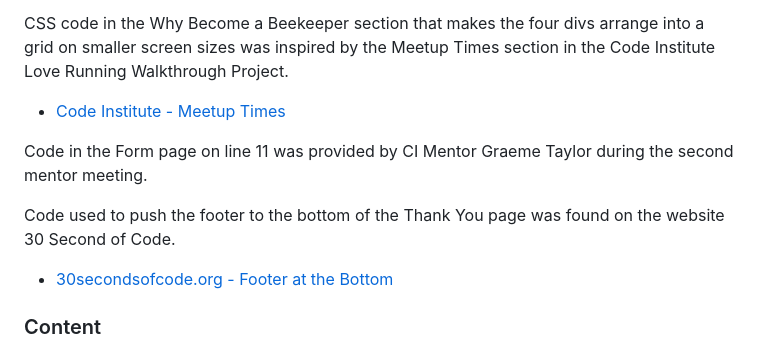
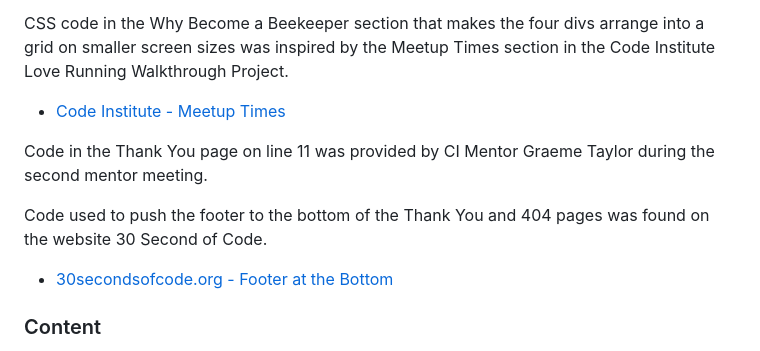
Before and after one commit to simonhw/beekeeping, a Markdown page: README.md, the part around the change printed below. GitHub-like rendering.

```diff
--- a/README.md
+++ b/README.md
@@ -440,9 +440,9 @@ Code for the website footer was taken and adapted from the Code Institute Love R
 CSS code in the Why Become a Beekeeper section that makes the four divs arrange into a grid on smaller screen sizes was inspired by the Meetup Times section in the Code Institute Love Running Walkthrough Project.
 - [Code Institute - Meetup Times](https://github.com/Code-Institute-Solutions/love-running-v3/tree/main/5.3-meetup-times)
 
-Code in the Form page on line 11 was provided by CI Mentor Graeme Taylor during the second mentor meeting.
+Code in the Thank You page on line 11 was provided by CI Mentor Graeme Taylor during the second mentor meeting.
 
-Code used to push the footer to the bottom of the Thank You page was found on the website 30 Second of Code.
+Code used to push the footer to the bottom of the Thank You and 404 pages was found on the website 30 Second of Code.
 - [30secondsofcode.org - Footer at the Bottom](https://www.30secondsofcode.org/css/s/footer-at-the-bottom/)
 
 ### Content
```
Also changed, not shown: other parts of README.md (+2 -2 lines).
